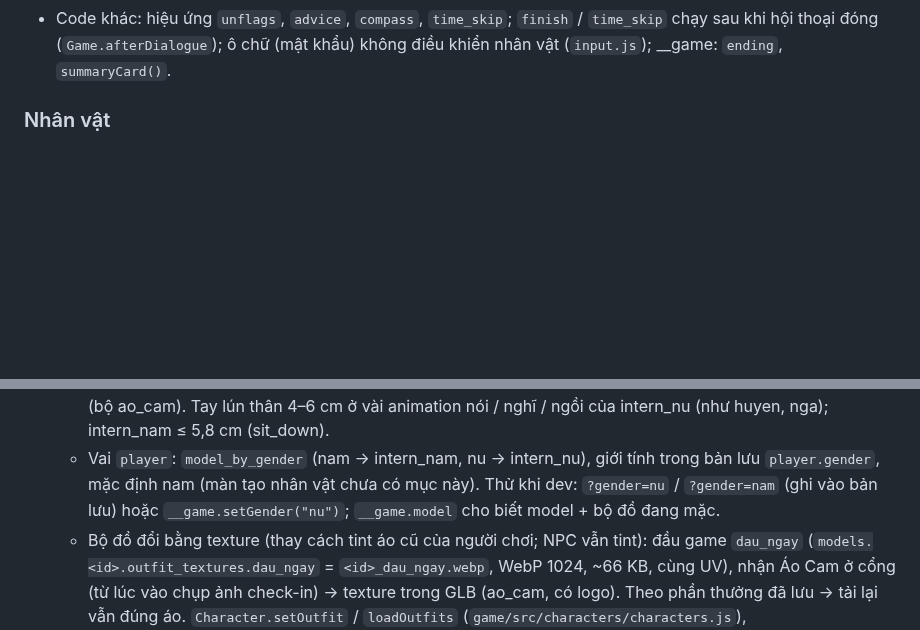
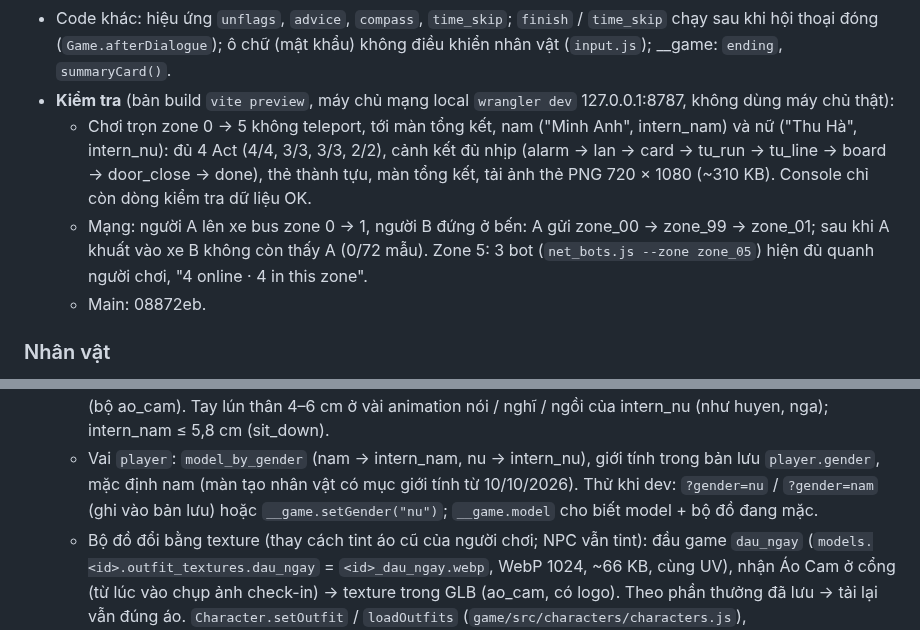
Before and after one commit to thanhdo257205/fville-onboard, a Markdown page: docs/PROGRESS.md, 2 parts joined by grey strips. GitHub-like rendering; blank space fills up the shorter version.

Commit message:
PROGRESS: kết quả chơi trọn zone 0 → 5 (nam, nữ) và thử mạng local
Co-Authored-By: Claude Opus 5.5 <noreply@anthropic.com>
Claude-Session: https://claude.ai/code/session_01XcPM2HGhhjskwm5mKgfno8

```diff
--- a/docs/PROGRESS.md
+++ b/docs/PROGRESS.md
@@ -317,6 +317,14 @@ Quy ước: cuối mỗi lần làm việc cập nhật file này, commit và pu
   người khác thấy họ rời đi lúc bước lên xe, không còn đứng ở cửa xe; máy chủ không cần sửa.
 - Code khác: hiệu ứng `unflags`, `advice`, `compass`, `time_skip`; `finish` / `time_skip` chạy sau khi hội thoại đóng
   (`Game.afterDialogue`); ô chữ (mật khẩu) không điều khiển nhân vật (`input.js`); __game: `ending`, `summaryCard()`.
+- **Kiểm tra** (bản build `vite preview`, máy chủ mạng local `wrangler dev` 127.0.0.1:8787, không dùng máy chủ thật):
+  - Chơi trọn zone 0 → 5 không teleport, tới màn tổng kết, nam ("Minh Anh", intern_nam) và nữ ("Thu Hà", intern_nu):
+    đủ 4 Act (4/4, 3/3, 3/3, 2/2), cảnh kết đủ nhịp (alarm → lan → card → tu_run → tu_line → board → door_close → done),
+    thẻ thành tựu, màn tổng kết, tải ảnh thẻ PNG 720 × 1080 (~310 KB). Console chỉ còn dòng kiểm tra dữ liệu OK.
+  - Mạng: người A lên xe bus zone 0 → 1, người B đứng ở bến: A gửi zone_00 → zone_99 → zone_01; sau khi A khuất vào xe B
+    không còn thấy A (0/72 mẫu). Zone 5: 3 bot (`net_bots.js --zone zone_05`) hiện đủ quanh người chơi, "4 online · 4 in
+    this zone".
+  - Main: 08872eb.
 
 ### Nhân vật
 - **prajith** (Meshy + Mixamo, đã được duyệt dùng): bản 15k và 6k, 15 animation, dùng tạm cho mọi vai trừ chị Huyền và
@@ -353,7 +361,7 @@ Quy ước: cuối mỗi lần làm việc cập nhật file này, commit và pu
     file Mixamo "With Skin" không kèm animation → idle lấy từ Standing Idle của prajith), chân dung (bộ ao_cam).
     Tay lún thân 4–6 cm ở vài animation nói / nghĩ / ngồi của intern_nu (như huyen, nga); intern_nam ≤ 5,8 cm (sit_down).
   - Vai `player`: `model_by_gender` (nam → intern_nam, nu → intern_nu), giới tính trong bản lưu `player.gender`, mặc
-    định nam (màn tạo nhân vật chưa có mục này). Thử khi dev: `?gender=nu` / `?gender=nam` (ghi vào bản lưu) hoặc
+    định nam (màn tạo nhân vật có mục giới tính từ 10/10/2026). Thử khi dev: `?gender=nu` / `?gender=nam` (ghi vào bản lưu) hoặc
     `__game.setGender("nu")`; `__game.model` cho biết model + bộ đồ đang mặc.
   - Bộ đồ đổi bằng texture (thay cách tint áo cũ của người chơi; NPC vẫn tint): đầu game `dau_ngay`
     (`models.<id>.outfit_textures.dau_ngay` = `<id>_dau_ngay.webp`, WebP 1024, ~66 KB, cùng UV), nhận Áo Cam ở cổng (từ
```
